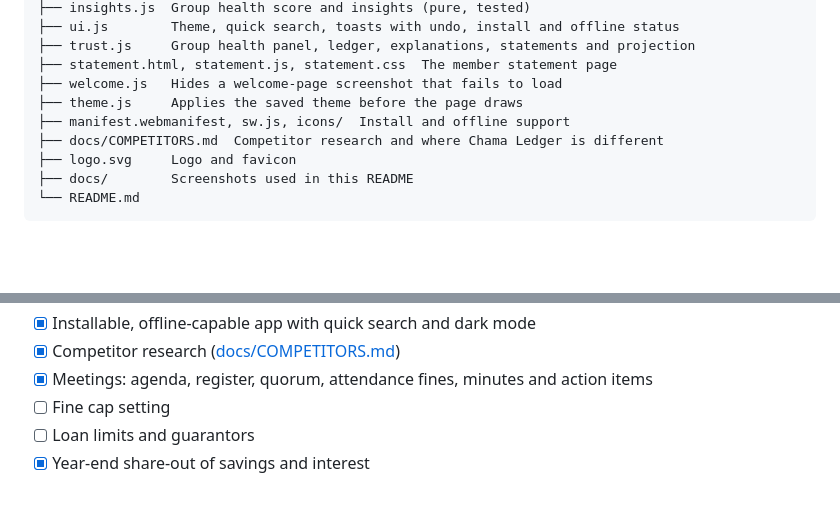
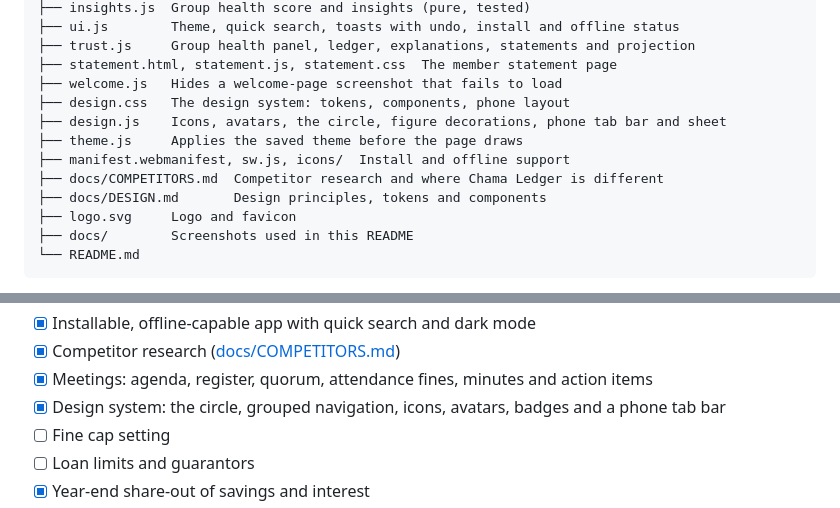
Before and after one commit to otienoryan786-lab/chama-ledger, a Markdown page: README.md, 2 parts joined by grey strips. Drawn GitHub-style; blank space fills up the shorter version.

```diff
--- a/README.md
+++ b/README.md
@@ -177,9 +184,12 @@ chama-ledger/
 ├── trust.js     Group health panel, ledger, explanations, statements and projection
 ├── statement.html, statement.js, statement.css  The member statement page
 ├── welcome.js   Hides a welcome-page screenshot that fails to load
+├── design.css   The design system: tokens, components, phone layout
+├── design.js    Icons, avatars, the circle, figure decorations, phone tab bar and sheet
 ├── theme.js     Applies the saved theme before the page draws
 ├── manifest.webmanifest, sw.js, icons/  Install and offline support
 ├── docs/COMPETITORS.md  Competitor research and where Chama Ledger is different
+├── docs/DESIGN.md       Design principles, tokens and components
 ├── logo.svg     Logo and favicon
 ├── docs/        Screenshots used in this README
 └── README.md
@@ -211,6 +221,7 @@ Plain HTML, CSS and JavaScript, with no frameworks or libraries. The charts are
 - [x] Installable, offline-capable app with quick search and dark mode
 - [x] Competitor research ([docs/COMPETITORS.md](docs/COMPETITORS.md))
 - [x] Meetings: agenda, register, quorum, attendance fines, minutes and action items
+- [x] Design system: the circle, grouped navigation, icons, avatars, badges and a phone tab bar
 - [ ] Fine cap setting
 - [ ] Loan limits and guarantors
 - [x] Year-end share-out of savings and interest
```
Also changed, not shown: other parts of README.md (+7 -0 lines), DESIGN.md (added, +62 -0 lines), docs/dark.png, docs/dashboard.png, docs/mobile-members.png (added), docs/mobile-menu.png (added), docs/mobile.png, 8 other files.
